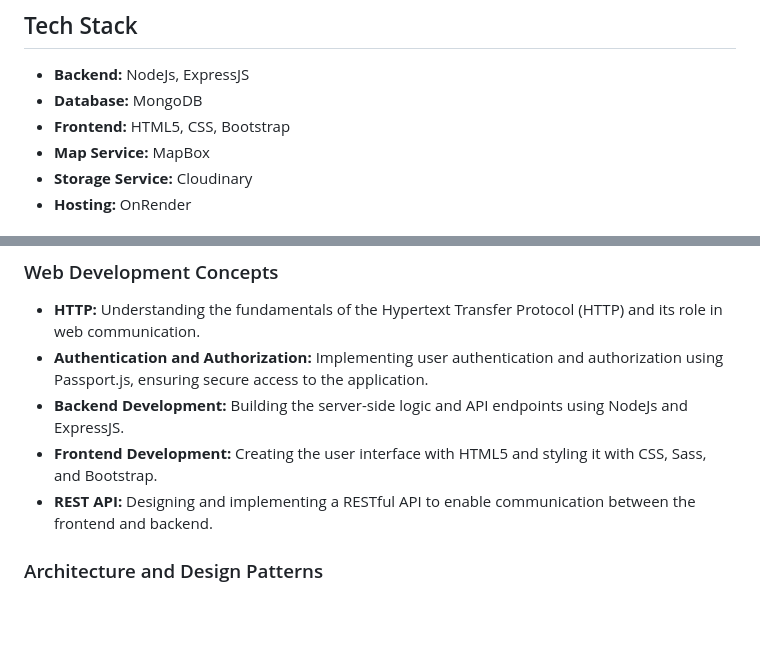
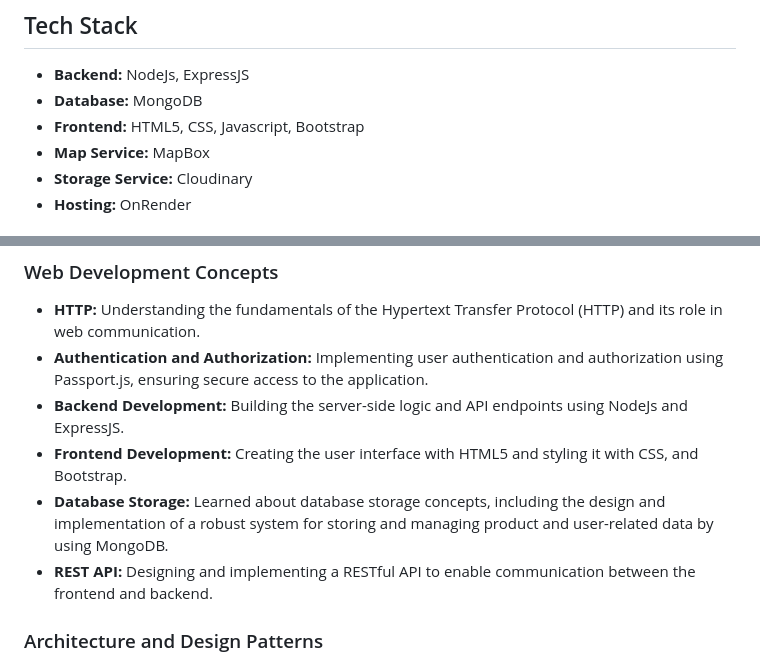
Before and after one commit to SamFisher20/tripspot, a Markdown page: README.md, 2 parts joined by grey strips. Drawn GitHub-style; blank space fills up the shorter version.

Commit message:
Update README.md
detailed description

```diff
--- a/README.md
+++ b/README.md
@@ -26,7 +26,7 @@ A create and view based web application that allow users to create tourist attra
 
 - **Backend:** NodeJs, ExpressJS
 - **Database:** MongoDB
-- **Frontend:** HTML5, CSS, Bootstrap
+- **Frontend:** HTML5, CSS, Javascript, Bootstrap
 - **Map Service:** MapBox
 - **Storage Service:** Cloudinary
 - **Hosting:** OnRender
@@ -40,7 +40,8 @@ During the development of TripSpot, I gained valuable insights and hands-on expe
 - **HTTP:** Understanding the fundamentals of the Hypertext Transfer Protocol (HTTP) and its role in web communication.
 - **Authentication and Authorization:** Implementing user authentication and authorization using Passport.js, ensuring secure access to the application.
 - **Backend Development:** Building the server-side logic and API endpoints using NodeJs and ExpressJS.
-- **Frontend Development:** Creating the user interface with HTML5 and styling it with CSS, Sass, and Bootstrap.
+- **Frontend Development:** Creating the user interface with HTML5 and styling it with CSS, and Bootstrap.
+- **Database Storage:** Learned about database storage concepts, including the design and implementation of a robust system for storing and managing product and user-related data by using MongoDB.
 - **REST API:** Designing and implementing a RESTful API to enable communication between the frontend and backend.
 
 ### Architecture and Design Patterns
```
